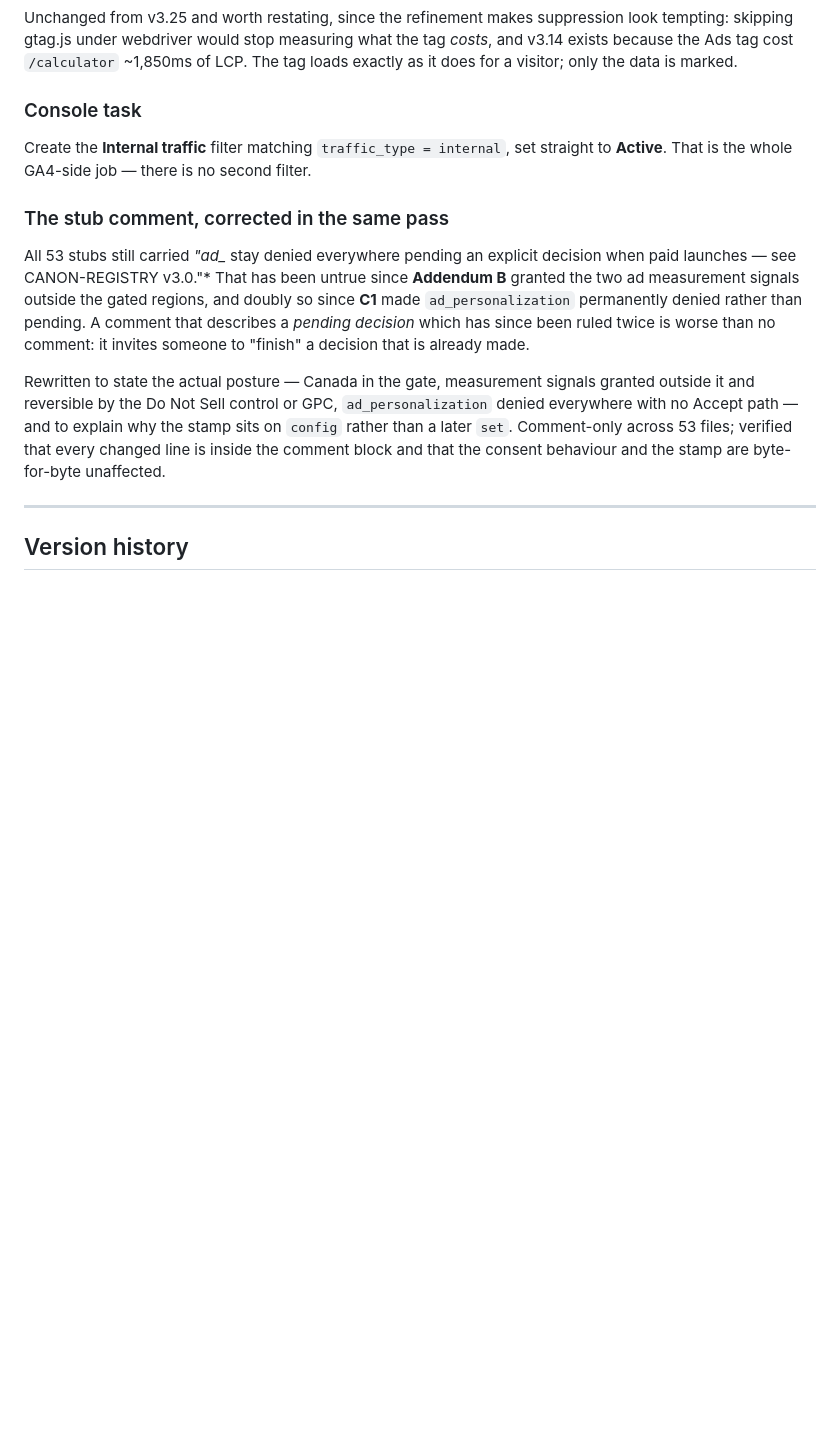
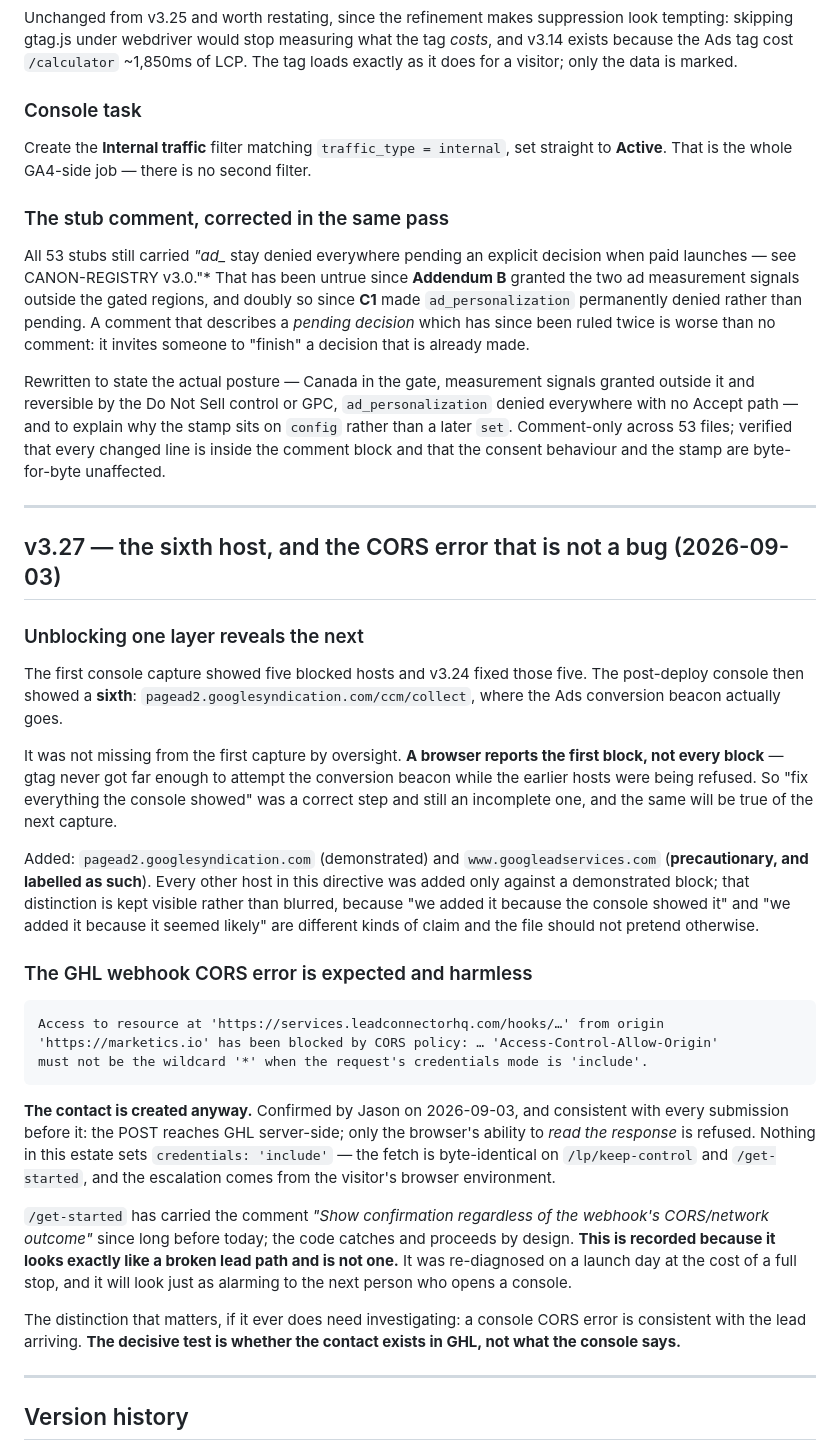
Before and after one commit to marketics-jason/marketics-site, a Markdown page: CANON-REGISTRY.md, the part around one of its changes. GitHub-like rendering; blank space fills up the shorter version.

Commit message:
Record the sixth host and the benign CORS error
Registry v3.27, covering two things from the post-deploy console.

Why a sixth host appeared after v3.24 "fixed everything the console
showed": a browser reports the first block, not every block. gtag
never reached the Ads conversion beacon while the earlier hosts were
being refused, so pagead2.googlesyndication.com could not appear in
the first capture. That makes "fix what the console showed" a correct
step and an incomplete one, and it will be incomplete again next time.

And the GHL webhook CORS error is expected and harmless: the contact
is created anyway, confirmed by Jason and consistent with every
submission before it. The POST reaches GHL server-side; only the
browser's ability to read the response is refused. Nothing here sets
credentials: 'include' -- the fetch is byte-identical to the one on
/get-started, which has carried "show confirmation regardless of the
webhook's CORS/network outcome" since long before today.

That one is written down because it looks exactly like a broken lead
path and is not one. It cost a full stop on a launch day, and the
decisive test -- does the contact exist in GHL, not what the console
says -- is the part worth keeping.

Co-Authored-By: Claude Opus 5 <noreply@anthropic.com>
Claude-Session: https://claude.ai/code/session_01UPQXqPUeEqZXnY8wQfjNkB

````diff
--- a/CANON-REGISTRY.md
+++ b/CANON-REGISTRY.md
@@ -1762,6 +1762,51 @@ behaviour and the stamp are byte-for-byte unaffected.
 
 ---
 
+## v3.27 — the sixth host, and the CORS error that is not a bug (2026-09-03)
+
+### Unblocking one layer reveals the next
+
+The first console capture showed five blocked hosts and v3.24 fixed those five. The post-deploy
+console then showed a **sixth**: `pagead2.googlesyndication.com/ccm/collect`, where the Ads
+conversion beacon actually goes.
+
+It was not missing from the first capture by oversight. **A browser reports the first block, not
+every block** — gtag never got far enough to attempt the conversion beacon while the earlier hosts
+were being refused. So "fix everything the console showed" was a correct step and still an
+incomplete one, and the same will be true of the next capture.
+
+Added: `pagead2.googlesyndication.com` (demonstrated) and `www.googleadservices.com`
+(**precautionary, and labelled as such**). Every other host in this directive was added only
+against a demonstrated block; that distinction is kept visible rather than blurred, because "we
+added it because the console showed it" and "we added it because it seemed likely" are different
+kinds of claim and the file should not pretend otherwise.
+
+### The GHL webhook CORS error is expected and harmless
+
+```
+Access to resource at 'https://services.leadconnectorhq.com/hooks/…' from origin
+'https://marketics.io' has been blocked by CORS policy: … 'Access-Control-Allow-Origin'
+must not be the wildcard '*' when the request's credentials mode is 'include'.
+```
+
+**The contact is created anyway.** Confirmed by Jason on 2026-09-03, and consistent with every
+submission before it: the POST reaches GHL server-side; only the browser's ability to *read the
+response* is refused. Nothing in this estate sets `credentials: 'include'` — the fetch is
+byte-identical on `/lp/keep-control` and `/get-started`, and the escalation comes from the
+visitor's browser environment.
+
+`/get-started` has carried the comment *"Show confirmation regardless of the webhook's CORS/network
+outcome"* since long before today; the code catches and proceeds by design. **This is recorded
+because it looks exactly like a broken lead path and is not one.** It was re-diagnosed on a launch
+day at the cost of a full stop, and it will look just as alarming to the next person who opens a
+console.
+
+The distinction that matters, if it ever does need investigating: a console CORS error is
+consistent with the lead arriving. **The decisive test is whether the contact exists in GHL, not
+what the console says.**
+
+---
+
 ## Version history
 
 
````
Also changed, not shown: other parts of CANON-REGISTRY.md (+1 -0 lines).
